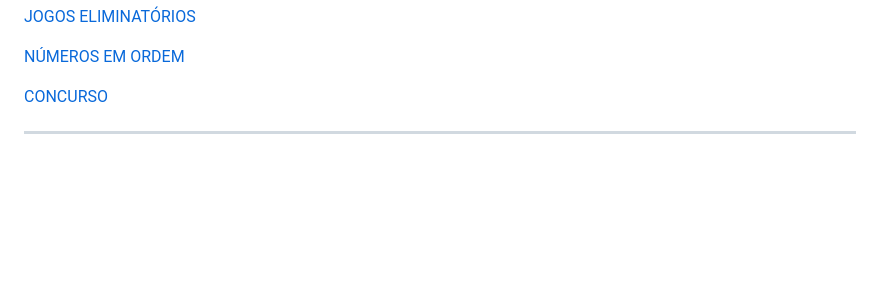
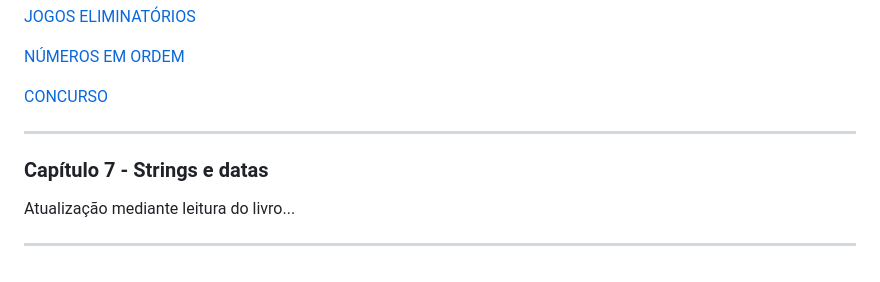
Before and after one commit to AllexWelter/Livro-LogicaDeProgramacao-e-algoritmos-com-javascript-novatec-2edicao, a Markdown page: README.md, the part around the change. Rendered like a GitHub page; blank space fills up the shorter version.

```diff
--- a/README.md
+++ b/README.md
@@ -91,6 +91,11 @@ Capítulo aborda Vetores, com métodos de inclusão ___push()___, ___unshift()__
 
 [CONCURSO](https://github.com/AllexWelter/Livro-LogicaDeProgramacao-e-algoritmos-com-javascript-novatec-2edicao/tree/main/cap06/CONCURSO)
 
+---
+### Capítulo 7 - Strings e datas
+
+Atualização mediante leitura do livro...
+
 
 
 
```
